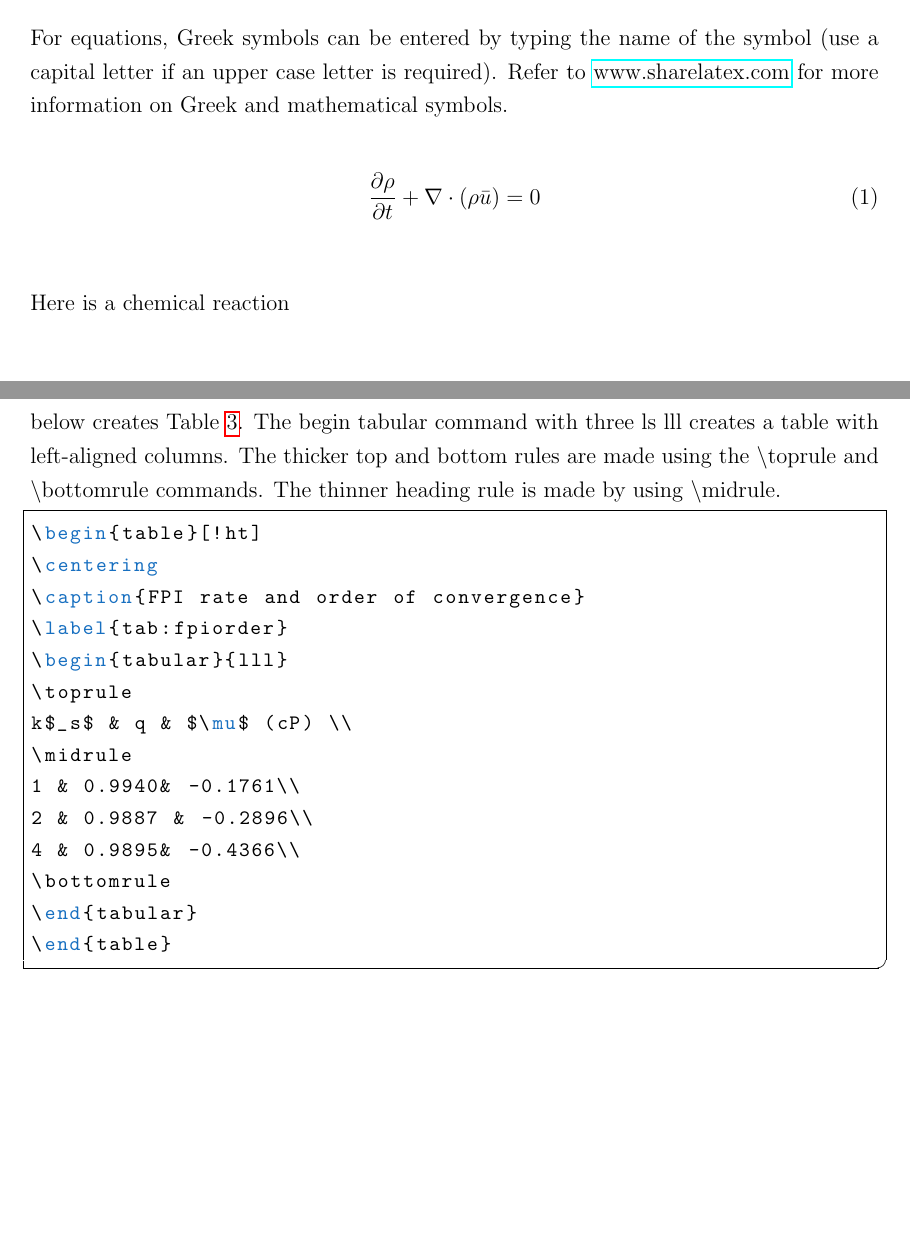
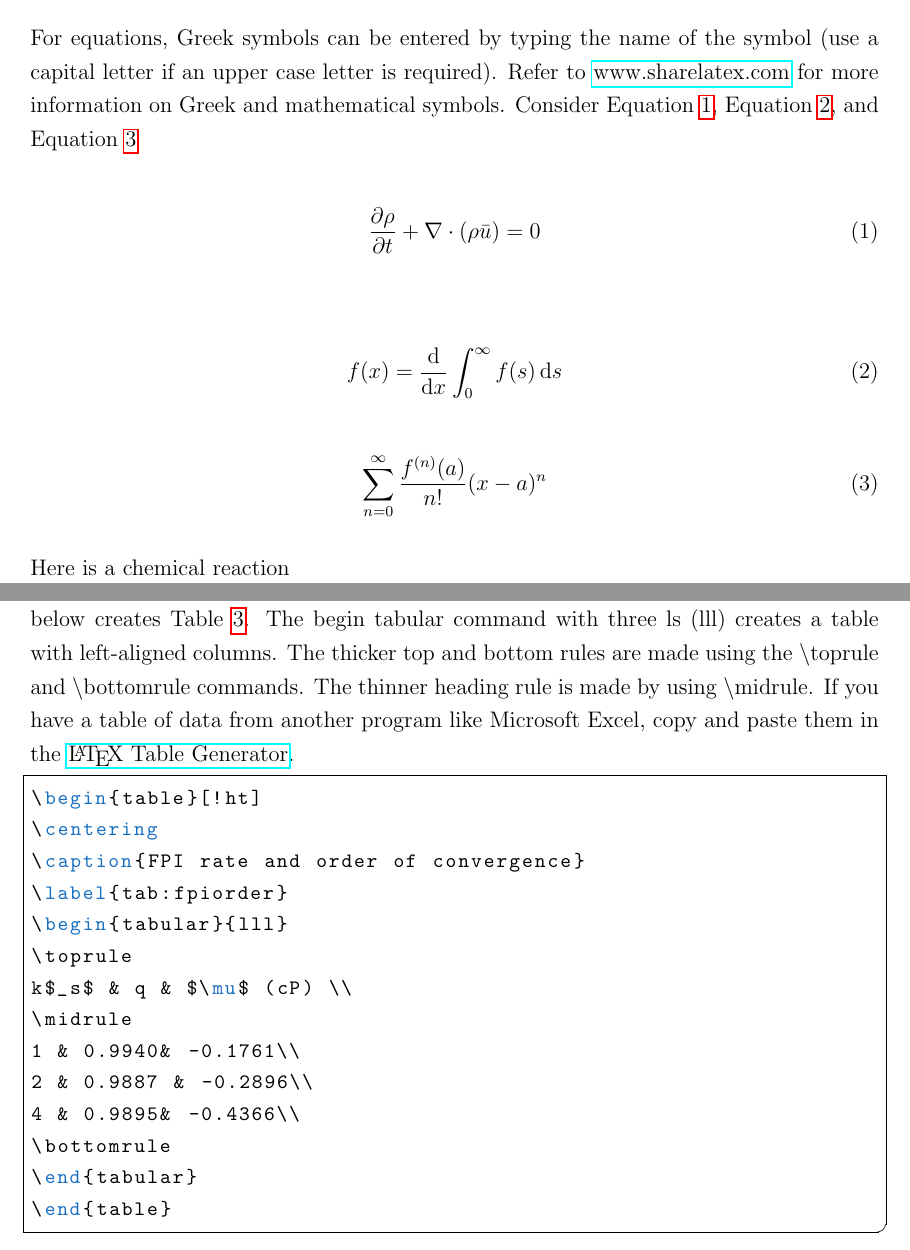
Before and after one commit to Franco-Pretorius/Noob-s-Guide-to-LaTeX, a LaTeX document (report_body.tex): two parts of pages 10 and 11 of 14, joined at a grey line, cut so that both start at the same text, the shorter picture padded with empty space. Compiled offline with pdfLaTeX.

Commit message:
Add 2 equations & fix link to ChemEng template

```diff
--- a/report_body.tex
+++ b/report_body.tex
@@ -174,7 +174,7 @@ The excerpt below is to insert an equation:
 \end{equation}
 \end{lstlisting}
 
-For equations, Greek symbols can be entered by typing the name of the symbol (use a capital letter if an upper case letter is required). Refer to \href{https://www.sharelatex.com/learn/List_of_Greek_letters_and_math_symbols}{www.sharelatex.com} for more information on Greek and mathematical symbols.
+For equations, Greek symbols can be entered by typing the name of the symbol (use a capital letter if an upper case letter is required). Refer to \href{https://www.sharelatex.com/learn/List_of_Greek_letters_and_math_symbols}{www.sharelatex.com} for more information on Greek and mathematical symbols. Consider Equation~\ref{eq:continuity}, Equation~\ref{eq:ftc}, and Equation~\ref{eq:taylor}
 
 \begin{equation}
 \label{eq:continuity}
@@ -184,6 +184,16 @@ For equations, Greek symbols can be entered by typing the name of the symbol (us
 \nomenclature{$t$}{Time (\si{\second})}
 \nomenclature{$u$}{Velocity (\si{\meter \per \second})}
 
+\begin{equation}
+\label{eq:ftc}
+f(x) = \frac{\mathrm{d}}{\mathrm{d}x} \int^\infty_0  f(s) \, \mathrm{d}s
+\end{equation}
+
+\begin{equation}
+\label{eq:taylor}
+\sum^\infty_{n=0} \frac{f^{(n)}(a)}{n!} (x-a)^n
+\end{equation}
+
 Here is a chemical reaction
 
 \begin{displaymath}
@@ -191,7 +201,7 @@ Here is a chemical reaction
 \end{displaymath}
 
 \subsection{Tables}
-The main structure of the table is similar to that of a figure. Once again the code is enclosed by a begin and end command, a caption, and a label at the top. The excerpt below creates Table~\ref{tab:fpiorder}. The begin tabular command with three ls {lll} creates a table with left-aligned columns. The thicker top and bottom rules are made using the $\backslash$toprule and $\backslash$bottomrule commands. The thinner heading rule is made by using $\backslash$midrule.
+The main structure of the table is similar to that of a figure. Once again the code is enclosed by a begin and end command, a caption, and a label at the top. The excerpt below creates Table~\ref{tab:fpiorder}. The begin tabular command with three ls (lll) creates a table with left-aligned columns. The thicker top and bottom rules are made using the $\backslash$toprule and $\backslash$bottomrule commands. The thinner heading rule is made by using $\backslash$midrule. If you have a table of data from another program like Microsoft Excel, copy and paste them in the \href{https://www.tablesgenerator.com/}{\LaTeX{} Table Generator}.
 
 \begin{lstlisting}
 \begin{table}[!ht]
```
Also changed, not shown: report_body.tex (4 more changed lines).
